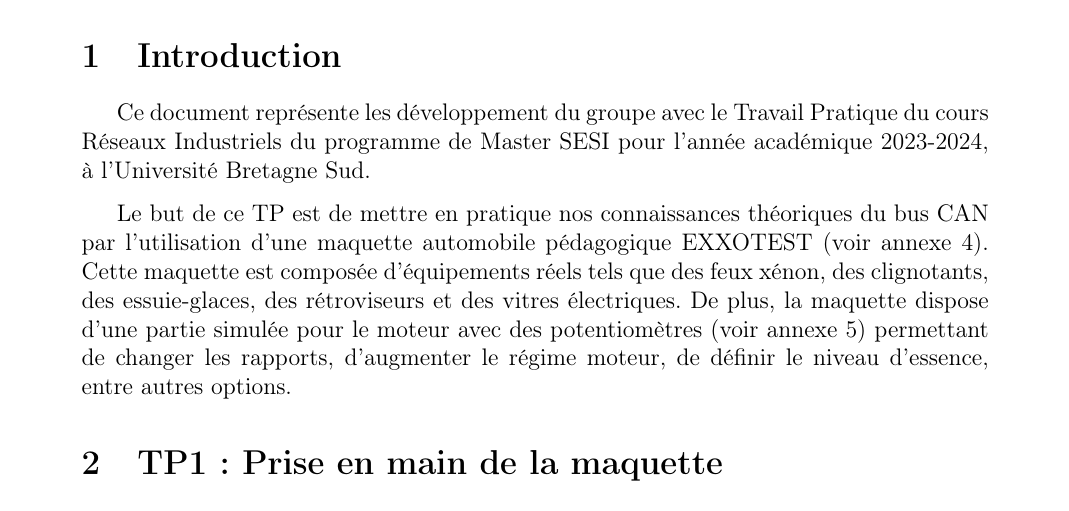
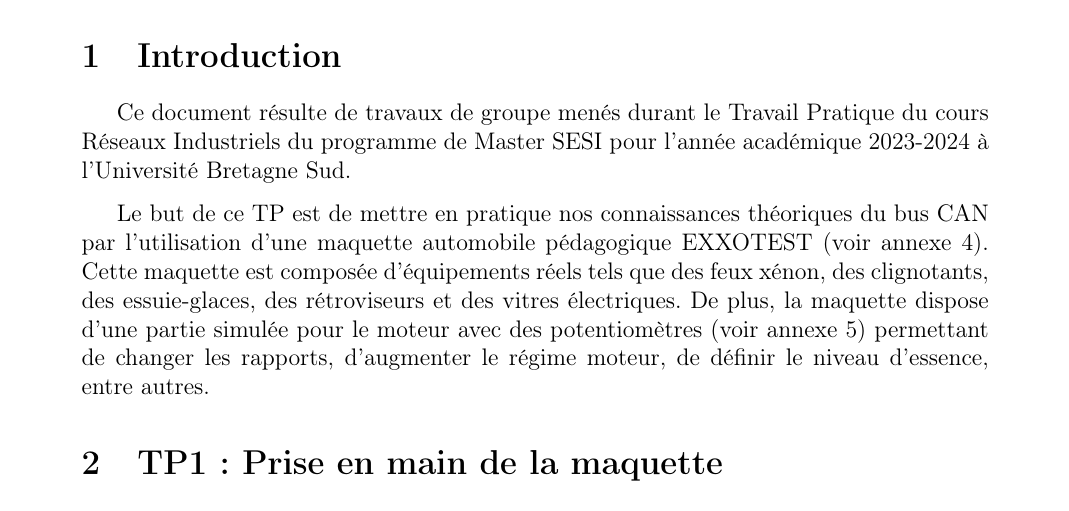
Before and after one commit to benji4411/LaTeX_TP_Reseaux_Industriels, a LaTeX document (main.tex): part of page 3 of 14, cut so that both start at the same text. Compiled offline with pdfLaTeX.

Commit message:
more french

```diff
--- a/main.tex
+++ b/main.tex
@@ -34,9 +34,9 @@
 
 \section{Introduction}
 
-Ce document représente les développement du groupe avec le Travail Pratique du cours Réseaux Industriels du programme de Master SESI pour l'année académique 2023-2024, à l'Université Bretagne Sud.
+Ce document résulte de travaux de groupe menés durant le Travail Pratique du cours Réseaux Industriels du programme de Master SESI pour l'année académique 2023-2024 à l'Université Bretagne Sud.
 
-Le but de ce TP est de mettre en pratique nos connaissances théoriques du bus CAN par l'utilisation d'une maquette automobile pédagogique EXXOTEST (voir annexe \ref{fig:maquette EXXOTEST}). Cette maquette est composée d'équipements réels tels que des feux xénon, des clignotants, des essuie-glaces, des rétroviseurs et des vitres électriques. De plus, la maquette dispose d'une partie simulée pour le moteur avec des potentiomètres (voir annexe \ref{fig:potentiomètres}) permettant de changer les rapports, d'augmenter le régime moteur, de définir le niveau d'essence, entre autres options.
+Le but de ce TP est de mettre en pratique nos connaissances théoriques du bus CAN par l'utilisation d'une maquette automobile pédagogique EXXOTEST (voir annexe \ref{fig:maquette EXXOTEST}). Cette maquette est composée d'équipements réels tels que des feux xénon, des clignotants, des essuie-glaces, des rétroviseurs et des vitres électriques. De plus, la maquette dispose d'une partie simulée pour le moteur avec des potentiomètres (voir annexe \ref{fig:potentiomètres}) permettant de changer les rapports, d'augmenter le régime moteur, de définir le niveau d'essence, entre autres.
 
 % ========================================================================================================
 % 1 Prise en main de la maquette
```
